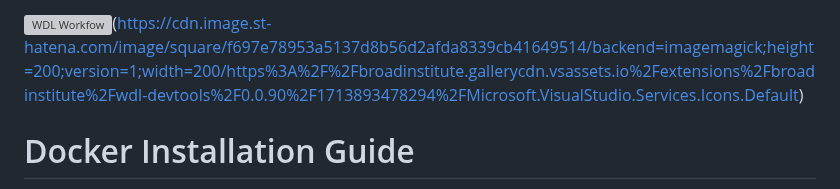
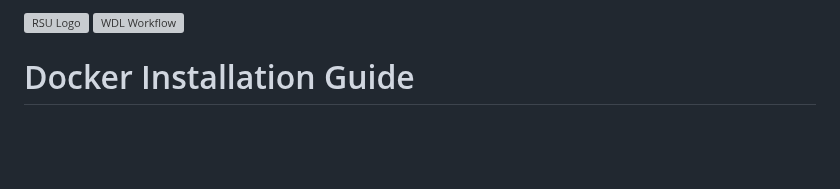
Before and after one commit to MedicalEnvironment/wdl_workflow, a Markdown page: README.md, the part around the change. GitHub-like rendering; blank space fills up the shorter version; grey boxes are pictures that could not be loaded.

```diff
--- a/README.md
+++ b/README.md
@@ -1,4 +1,5 @@
-![WDL Workfow](https://encrypted-tbn0.gstatic.com/images?q=tbn:ANd9GcQmFd-EPn6jktivbaVRs2MKwPaHNYycBHS8r-Nwz3MNbwPhuuOCm9JBc0PzKISwCIPigA&usqp=CAU)(https://cdn.image.st-hatena.com/image/square/f697e78953a5137d8b56d2afda8339cb41649514/backend=imagemagick;height=200;version=1;width=200/https%3A%2F%2Fbroadinstitute.gallerycdn.vsassets.io%2Fextensions%2Fbroadinstitute%2Fwdl-devtools%2F0.0.90%2F1713893478294%2FMicrosoft.VisualStudio.Services.Icons.Default)
+![RSU Logo](https://encrypted-tbn0.gstatic.com/images?q=tbn:ANd9GcQmFd-EPn6jktivbaVRs2MKwPaHNYycBHS8r-Nwz3MNbwPhuuOCm9JBc0PzKISwCIPigA&usqp=CAU)
+![WDL Workflow](https://cdn.image.st-hatena.com/image/square/f697e78953a5137d8b56d2afda8339cb41649514/backend=imagemagick;height=200;version=1;width=200/https%3A%2F%2Fbroadinstitute.gallerycdn.vsassets.io%2Fextensions%2Fbroadinstitute%2Fwdl-devtools%2F0.0.90%2F1713893478294%2FMicrosoft.VisualStudio.Services.Icons.Default)
 
 # Docker Installation Guide
 
```
